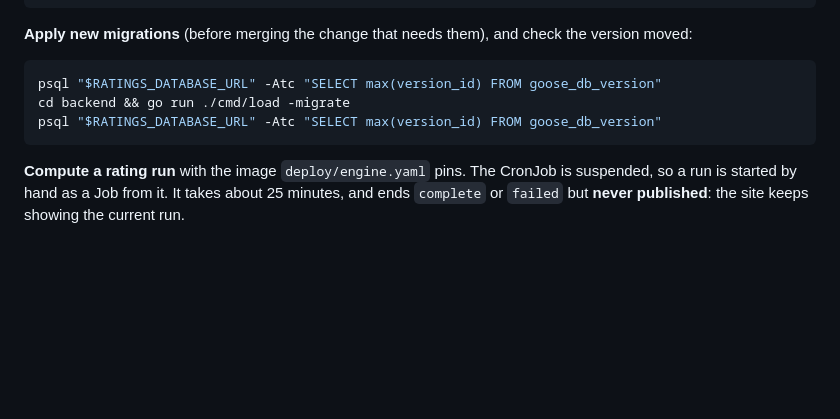
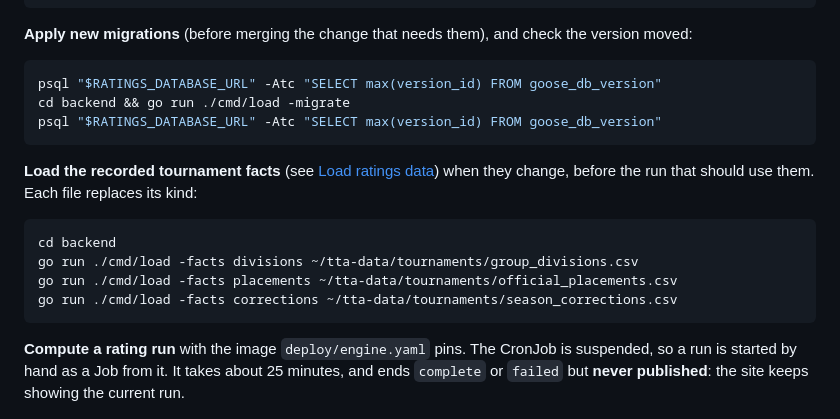
Before and after one commit to ttacommunity/ttacommunity, a Markdown page: README.md, the part around the change. GitHub-like rendering; blank space fills up the shorter version.

Commit message:
Document loading tournament facts on the cluster

````diff
--- a/README.md
+++ b/README.md
@@ -301,6 +301,17 @@ cd backend && go run ./cmd/load -migrate
 psql "$RATINGS_DATABASE_URL" -Atc "SELECT max(version_id) FROM goose_db_version"
 ```
 
+**Load the recorded tournament facts** (see [Load ratings data](#load-ratings-data))
+when they change, before the run that should use them. Each file replaces
+its kind:
+
+```bash
+cd backend
+go run ./cmd/load -facts divisions ~/tta-data/tournaments/group_divisions.csv
+go run ./cmd/load -facts placements ~/tta-data/tournaments/official_placements.csv
+go run ./cmd/load -facts corrections ~/tta-data/tournaments/season_corrections.csv
+```
+
 **Compute a rating run** with the image `deploy/engine.yaml` pins. The
 CronJob is suspended, so a run is started by hand as a Job from it. It takes
 about 25 minutes, and ends `complete` or `failed` but **never published**:
````
